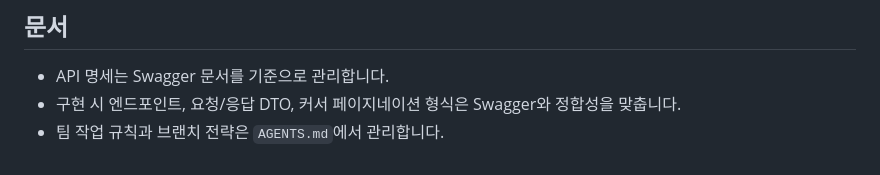
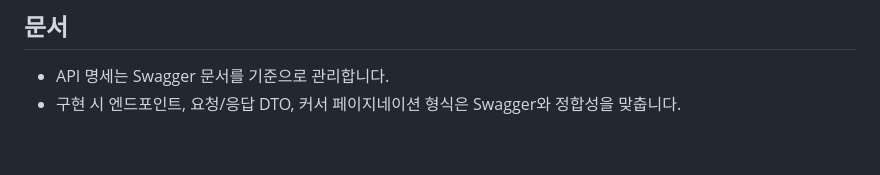
Before and after one commit to sb09-mopl-team01/sb09-mopl-team01, a Markdown page: README.md, the part around the change. Rendered like a GitHub page.

Commit message:
docs: 미사용 문구 제거

```diff
--- a/README.md
+++ b/README.md
@@ -89,4 +89,3 @@ chmod +x gradlew
 
 - API 명세는 Swagger 문서를 기준으로 관리합니다.
 - 구현 시 엔드포인트, 요청/응답 DTO, 커서 페이지네이션 형식은 Swagger와 정합성을 맞춥니다.
-- 팀 작업 규칙과 브랜치 전략은 `AGENTS.md`에서 관리합니다.
```
